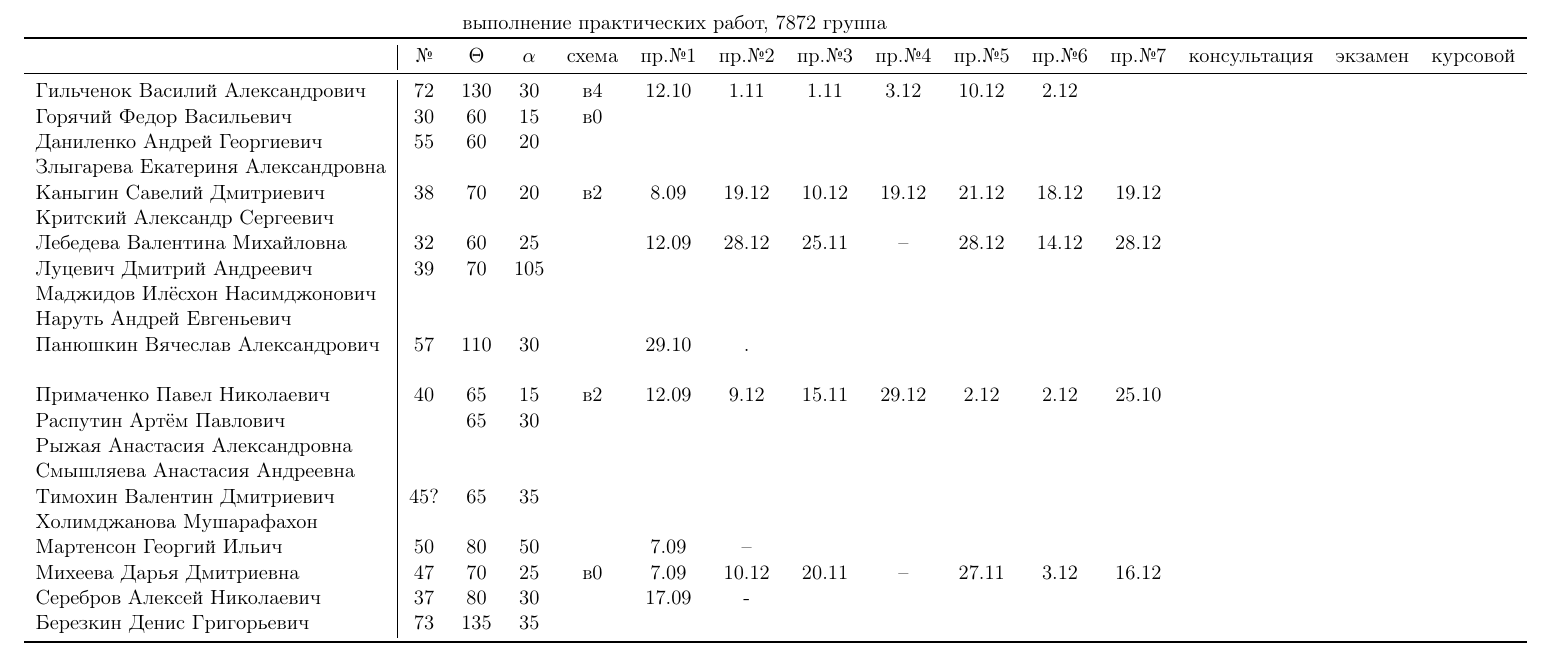
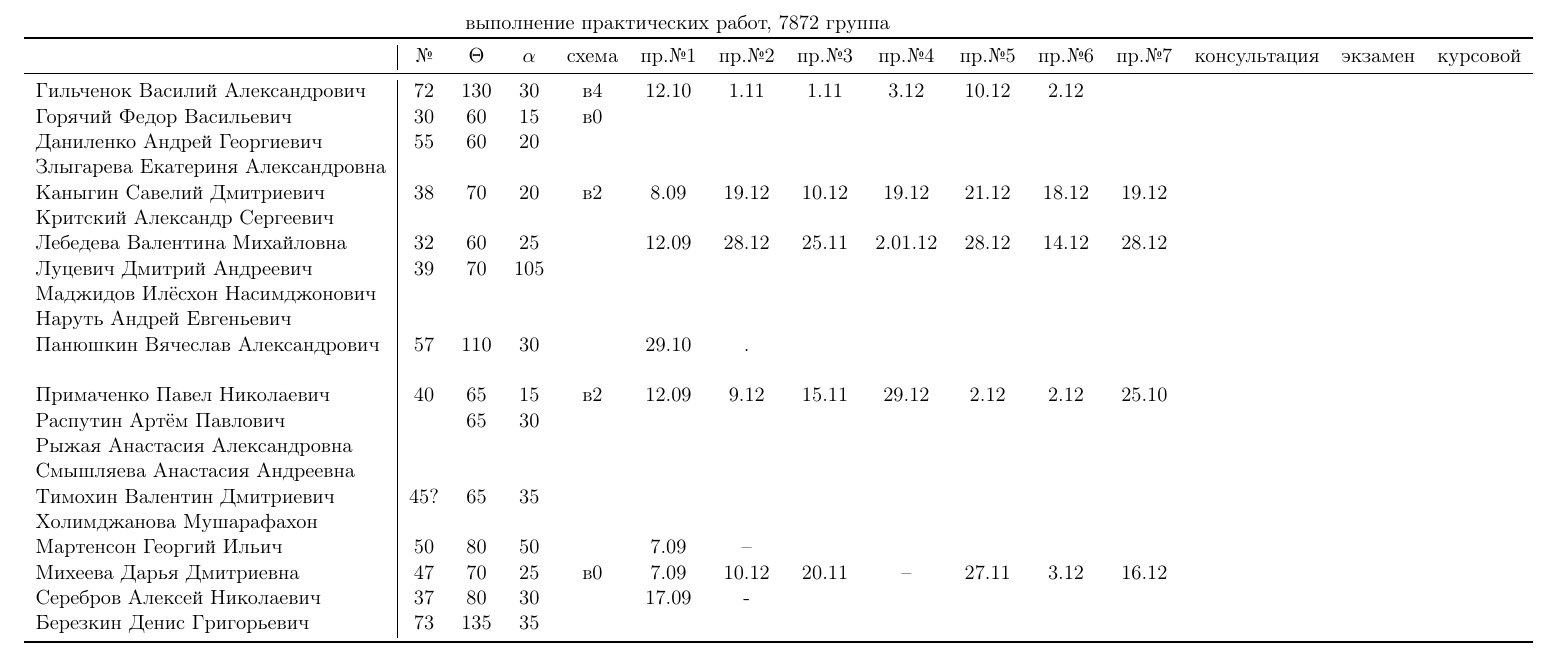
Before and after one commit to trot-t/2017-autumn, a LaTeX document (7872/7872.tex): part of page 2 of 2, cut so that both start at the same text. Compiled offline with pdfLaTeX.

Commit message:
Лебедева

```diff
--- a/7872/7872.tex
+++ b/7872/7872.tex
@@ -157,7 +157,7 @@
 Злыгарева Екатериня Александровна\\
 	Каныгин Савелий Дмитриевич       &38&70&20&в2 &8.09&19.12&10.12&19.12&21.12&18.12&19.12\\
 Критский Александр Сергеевич     \\
-	Лебедева Валентина Михайловна    &32 &60 &25& &12.09&28.12&25.11&--   &28.12&14.12&28.12\\
+	Лебедева Валентина Михайловна    &32 &60 &25& &12.09&28.12&25.11& 2.01.12&28.12&14.12&28.12\\
 Луцевич Дмитрий Андреевич        &39&70&105\\
 Маджидов Илёсхон Насимджонович   \\
 Наруть Андрей Евгеньевич         \\
```
Also changed, not shown: 7872/7872.pdf, 7872/Lebedeva/Lebedeva_check1_pr4.pdf (added).
